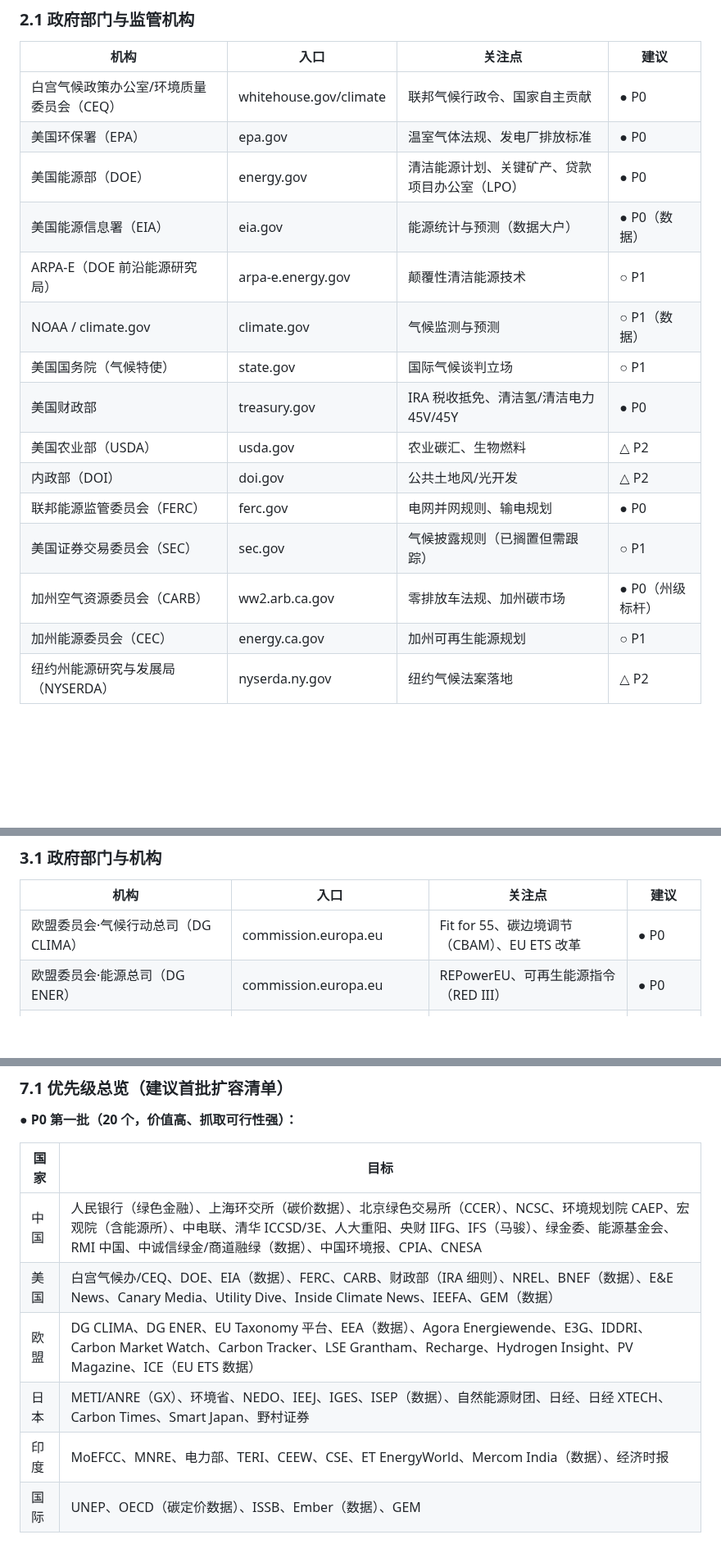
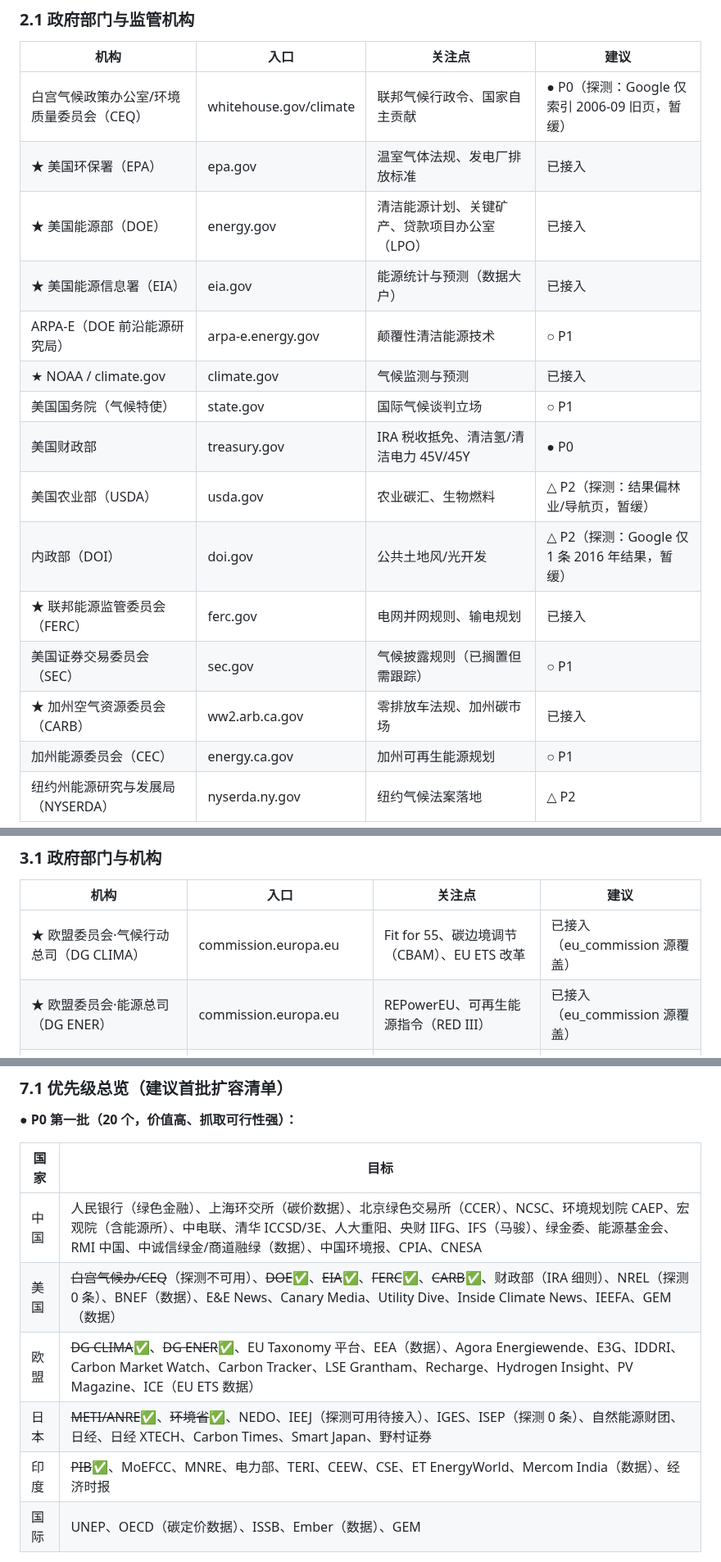
Before and after one commit to captainold/green-hot-news, a Markdown page: docs/信息收集目标列表.md, 3 parts joined by grey strips. Shown at 82% size. GitHub-like rendering; blank space fills up the shorter version.

```diff
--- a/docs/信息收集目标列表.md
+++ b/docs/信息收集目标列表.md
@@ -215,19 +215,19 @@
 
 | 机构 | 入口 | 关注点 | 建议 |
 |---|---|---|---|
-| 白宫气候政策办公室/环境质量委员会（CEQ） | whitehouse.gov/climate | 联邦气候行政令、国家自主贡献 | ● P0 |
-| 美国环保署（EPA） | epa.gov | 温室气体法规、发电厂排放标准 | ● P0 |
-| 美国能源部（DOE） | energy.gov | 清洁能源计划、关键矿产、贷款项目办公室（LPO） | ● P0 |
-| 美国能源信息署（EIA） | eia.gov | 能源统计与预测（数据大户） | ● P0（数据） |
+| 白宫气候政策办公室/环境质量委员会（CEQ） | whitehouse.gov/climate | 联邦气候行政令、国家自主贡献 | ● P0（探测：Google 仅索引 2006-09 旧页，暂缓） |
+| ★ 美国环保署（EPA） | epa.gov | 温室气体法规、发电厂排放标准 | 已接入 |
+| ★ 美国能源部（DOE） | energy.gov | 清洁能源计划、关键矿产、贷款项目办公室（LPO） | 已接入 |
+| ★ 美国能源信息署（EIA） | eia.gov | 能源统计与预测（数据大户） | 已接入 |
 | ARPA-E（DOE 前沿能源研究局） | arpa-e.energy.gov | 颠覆性清洁能源技术 | ○ P1 |
-| NOAA / climate.gov | climate.gov | 气候监测与预测 | ○ P1（数据） |
+| ★ NOAA / climate.gov | climate.gov | 气候监测与预测 | 已接入 |
 | 美国国务院（气候特使） | state.gov | 国际气候谈判立场 | ○ P1 |
 | 美国财政部 | treasury.gov | IRA 税收抵免、清洁氢/清洁电力 45V/45Y | ● P0 |
-| 美国农业部（USDA） | usda.gov | 农业碳汇、生物燃料 | △ P2 |
-| 内政部（DOI） | doi.gov | 公共土地风/光开发 | △ P2 |
-| 联邦能源监管委员会（FERC） | ferc.gov | 电网并网规则、输电规划 | ● P0 |
+| 美国农业部（USDA） | usda.gov | 农业碳汇、生物燃料 | △ P2（探测：结果偏林业/导航页，暂缓） |
+| 内政部（DOI） | doi.gov | 公共土地风/光开发 | △ P2（探测：Google 仅 1 条 2016 年结果，暂缓） |
+| ★ 联邦能源监管委员会（FERC） | ferc.gov | 电网并网规则、输电规划 | 已接入 |
 | 美国证券交易委员会（SEC） | sec.gov | 气候披露规则（已搁置但需跟踪） | ○ P1 |
-| 加州空气资源委员会（CARB） | ww2.arb.ca.gov | 零排放车法规、加州碳市场 | ● P0（州级标杆） |
+| ★ 加州空气资源委员会（CARB） | ww2.arb.ca.gov | 零排放车法规、加州碳市场 | 已接入 |
 | 加州能源委员会（CEC） | energy.ca.gov | 加州可再生能源规划 | ○ P1 |
 | 纽约州能源研究与发展局（NYSERDA） | nyserda.ny.gov | 纽约气候法案落地 | △ P2 |
 
@@ -350,8 +350,8 @@
 
 | 机构 | 入口 | 关注点 | 建议 |
 |---|---|---|---|
-| 欧盟委员会·气候行动总司（DG CLIMA） | commission.europa.eu | Fit for 55、碳边境调节（CBAM）、EU ETS 改革 | ● P0 |
-| 欧盟委员会·能源总司（DG ENER） | commission.europa.eu | REPowerEU、可再生能源指令（RED III） | ● P0 |
+| ★ 欧盟委员会·气候行动总司（DG CLIMA） | commission.europa.eu | Fit for 55、碳边境调节（CBAM）、EU ETS 改革 | 已接入（eu_commission 源覆盖） |
+| ★ 欧盟委员会·能源总司（DG ENER） | commission.europa.eu | REPowerEU、可再生能源指令（RED III） | 已接入（eu_commission 源覆盖） |
 | 欧盟委员会·环境总司（DG ENV） | commission.europa.eu | 循环经济行动计划、零污染 | ○ P1 |
 | 欧盟委员会·交通总司（DG MOVE） | commission.europa.eu | 燃油车禁售、可持续交通 | ○ P1 |
 | 欧洲议会·环境委员会（ENVI） | europarl.europa.eu | 立法进程 | ○ P1 |
@@ -709,10 +730,10 @@
 | 国家 | 目标 |
 |---|---|
 | 中国 | 人民银行（绿色金融）、上海环交所（碳价数据）、北京绿色交易所（CCER）、NCSC、环境规划院 CAEP、宏观院（含能源所）、中电联、清华 ICCSD/3E、人大重阳、央财 IIFG、IFS（马骏）、绿金委、能源基金会、RMI 中国、中诚信绿金/商道融绿（数据）、中国环境报、CPIA、CNESA |
-| 美国 | 白宫气候办/CEQ、DOE、EIA（数据）、FERC、CARB、财政部（IRA 细则）、NREL、BNEF（数据）、E&E News、Canary Media、Utility Dive、Inside Climate News、IEEFA、GEM（数据） |
-| 欧盟 | DG CLIMA、DG ENER、EU Taxonomy 平台、EEA（数据）、Agora Energiewende、E3G、IDDRI、Carbon Market Watch、Carbon Tracker、LSE Grantham、Recharge、Hydrogen Insight、PV Magazine、ICE（EU ETS 数据） |
-| 日本 | METI/ANRE（GX）、环境省、NEDO、IEEJ、IGES、ISEP（数据）、自然能源财团、日经、日经 XTECH、Carbon Times、Smart Japan、野村证券 |
-| 印度 | MoEFCC、MNRE、电力部、TERI、CEEW、CSE、ET EnergyWorld、Mercom India（数据）、经济时报 |
+| 美国 | ~~白宫气候办/CEQ~~（探测不可用）、~~DOE~~✅、~~EIA~~✅、~~FERC~~✅、~~CARB~~✅、财政部（IRA 细则）、NREL（探测 0 条）、BNEF（数据）、E&E News、Canary Media、Utility Dive、Inside Climate News、IEEFA、GEM（数据） |
+| 欧盟 | ~~DG CLIMA~~✅、~~DG ENER~~✅、EU Taxonomy 平台、EEA（数据）、Agora Energiewende、E3G、IDDRI、Carbon Market Watch、Carbon Tracker、LSE Grantham、Recharge、Hydrogen Insight、PV Magazine、ICE（EU ETS 数据） |
+| 日本 | ~~METI/ANRE~~✅、~~环境省~~✅、NEDO、IEEJ（探测可用待接入）、IGES、ISEP（探测 0 条）、自然能源财团、日经、日经 XTECH、Carbon Times、Smart Japan、野村证券 |
+| 印度 | ~~PIB~~✅、MoEFCC、MNRE、电力部、TERI、CEEW、CSE、ET EnergyWorld、Mercom India（数据）、经济时报 |
 | 国际 | UNEP、OECD（碳定价数据）、ISSB、Ember（数据）、GEM |
 
 **○ P1 第二批**：其余表格中标 ○ 的全部（约 120+ 个），按「先数据源、再政策源、后媒体源」顺序接入。
```
Also changed, not shown: other parts of docs/信息收集目标列表.md (+31 -9 lines).
